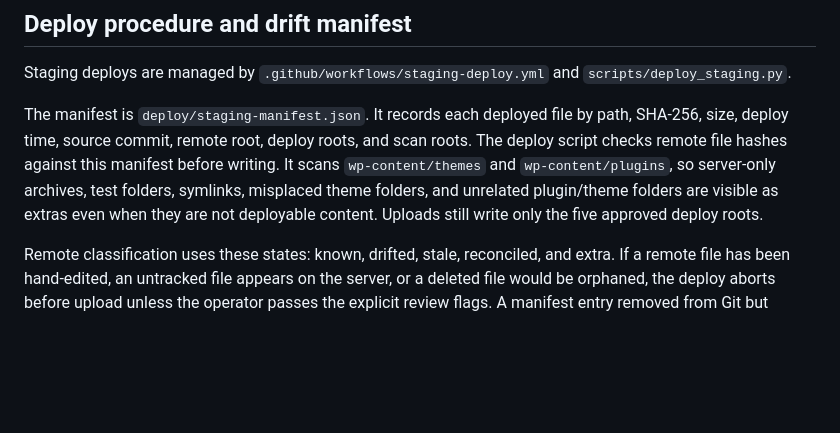
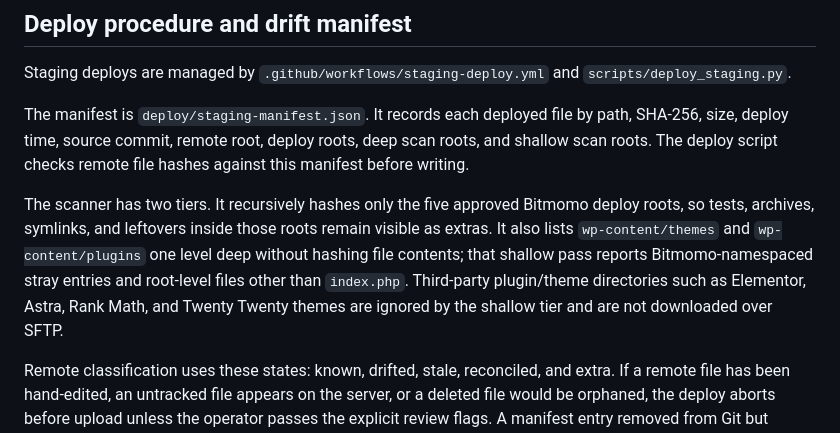
Before and after one commit to fahlm/bitmomo, a Markdown page: docs/DESIGN_SYSTEM.md, the part around the change. Rendered like a GitHub page; blank space fills up the shorter version.

Commit message:
docs: describe tiered staging scan

```diff
--- a/docs/DESIGN_SYSTEM.md
+++ b/docs/DESIGN_SYSTEM.md
@@ -50,7 +50,9 @@ The palette is locked. Token migration may reference these values but must not r
 
 Staging deploys are managed by `.github/workflows/staging-deploy.yml` and `scripts/deploy_staging.py`.
 
-The manifest is `deploy/staging-manifest.json`. It records each deployed file by path, SHA-256, size, deploy time, source commit, remote root, deploy roots, and scan roots. The deploy script checks remote file hashes against this manifest before writing. It scans `wp-content/themes` and `wp-content/plugins`, so server-only archives, test folders, symlinks, misplaced theme folders, and unrelated plugin/theme folders are visible as extras even when they are not deployable content. Uploads still write only the five approved deploy roots.
+The manifest is `deploy/staging-manifest.json`. It records each deployed file by path, SHA-256, size, deploy time, source commit, remote root, deploy roots, deep scan roots, and shallow scan roots. The deploy script checks remote file hashes against this manifest before writing.
+
+The scanner has two tiers. It recursively hashes only the five approved Bitmomo deploy roots, so tests, archives, symlinks, and leftovers inside those roots remain visible as extras. It also lists `wp-content/themes` and `wp-content/plugins` one level deep without hashing file contents; that shallow pass reports Bitmomo-namespaced stray entries and root-level files other than `index.php`. Third-party plugin/theme directories such as Elementor, Astra, Rank Math, and Twenty Twenty themes are ignored by the shallow tier and are not downloaded over SFTP.
 
 Remote classification uses these states: known, drifted, stale, reconciled, and extra. If a remote file has been hand-edited, an untracked file appears on the server, or a deleted file would be orphaned, the deploy aborts before upload unless the operator passes the explicit review flags. A manifest entry removed from Git but already absent from the server is marked reconciled instead of blocking the run.
 
```
